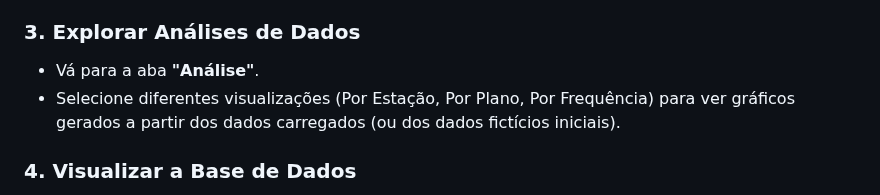
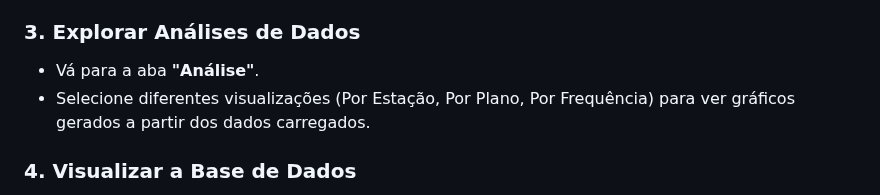
Before and after one commit to avrilstihler/RetainFit, a Markdown page: README.md, the part around the change. Drawn GitHub-style.

```diff
--- a/README.md
+++ b/README.md
@@ -101,7 +101,7 @@ Agradecemos o interesse no projeto e qualquer feedback sobre o protótipo atual!
 
 ### 3. Explorar Análises de Dados
 -   Vá para a aba **"Análise"**.
--   Selecione diferentes visualizações (Por Estação, Por Plano, Por Frequência) para ver gráficos gerados a partir dos dados carregados (ou dos dados fictícios iniciais).
+-   Selecione diferentes visualizações (Por Estação, Por Plano, Por Frequência) para ver gráficos gerados a partir dos dados carregados.
 
 ### 4. Visualizar a Base de Dados
 -   Acesse a aba **"Dados"**.
```
